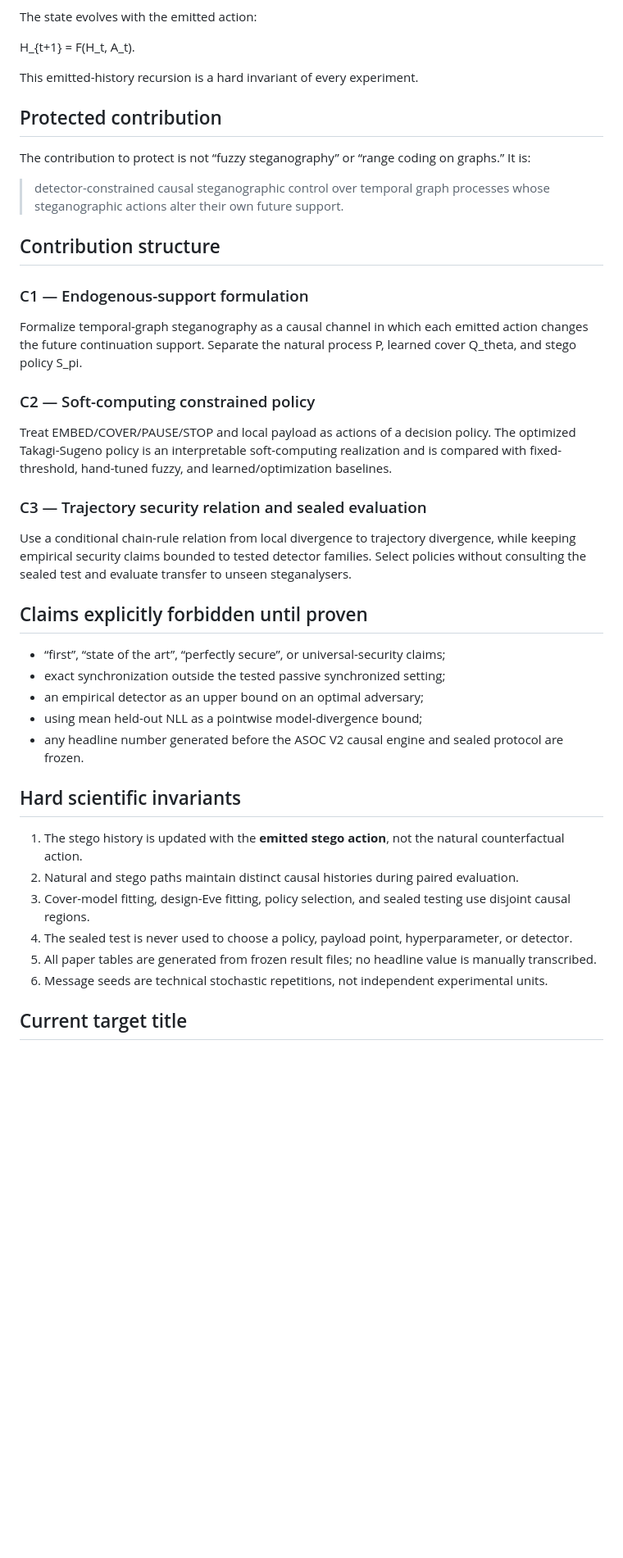
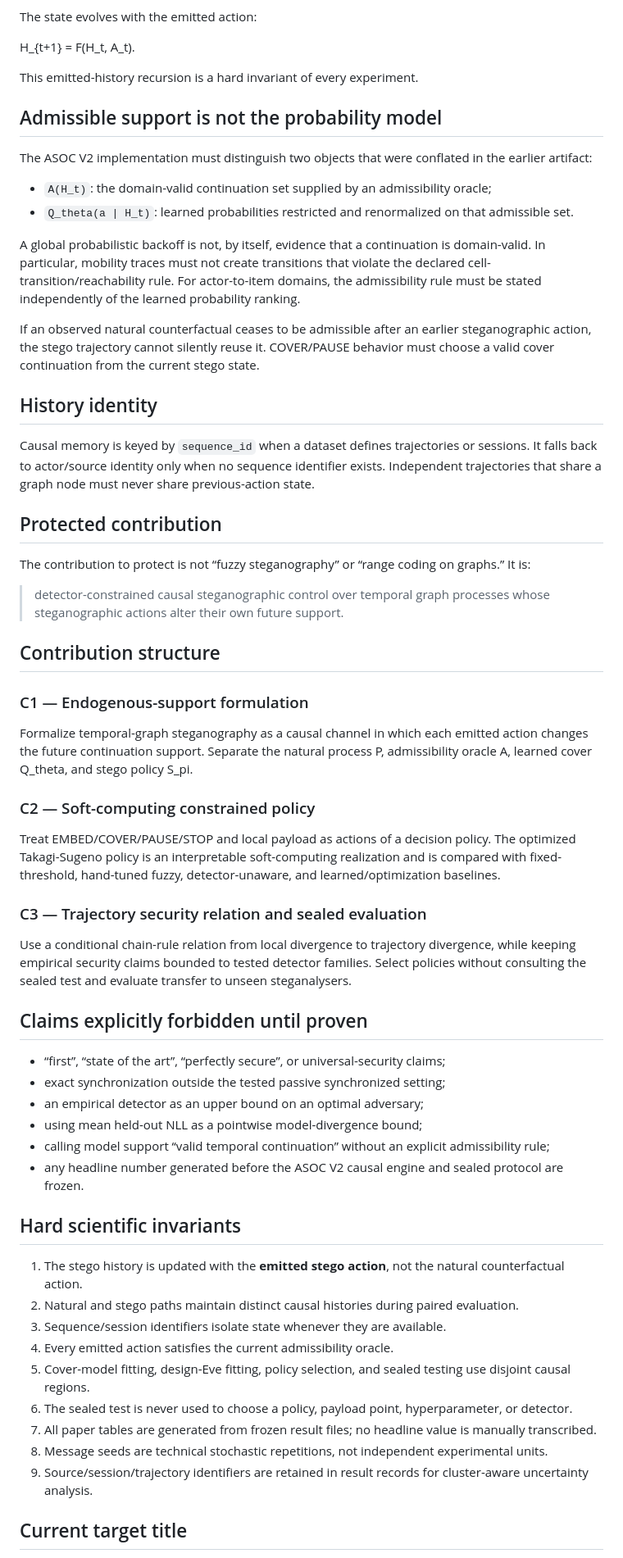
Before and after one commit to EkodeckStephane/Detection-Constrained-Steganography-on-Temporal-Graph-Traversals, a Markdown page: docs/asoc_v2/SCIENTIFIC_SPEC.md, the part around the change. Shown at 82% size. Rendered like a GitHub page; blank space fills up the shorter version.

Commit message:
docs: separate admissible support from learned cover probabilities

```diff
--- a/docs/asoc_v2/SCIENTIFIC_SPEC.md
+++ b/docs/asoc_v2/SCIENTIFIC_SPEC.md
@@ -23,6 +23,21 @@ H_{t+1} = F(H_t, A_t).
 
 This emitted-history recursion is a hard invariant of every experiment.
 
+## Admissible support is not the probability model
+
+The ASOC V2 implementation must distinguish two objects that were conflated in the earlier artifact:
+
+- `A(H_t)`: the domain-valid continuation set supplied by an admissibility oracle;
+- `Q_theta(a | H_t)`: learned probabilities restricted and renormalized on that admissible set.
+
+A global probabilistic backoff is not, by itself, evidence that a continuation is domain-valid. In particular, mobility traces must not create transitions that violate the declared cell-transition/reachability rule. For actor-to-item domains, the admissibility rule must be stated independently of the learned probability ranking.
+
+If an observed natural counterfactual ceases to be admissible after an earlier steganographic action, the stego trajectory cannot silently reuse it. COVER/PAUSE behavior must choose a valid cover continuation from the current stego state.
+
+## History identity
+
+Causal memory is keyed by `sequence_id` when a dataset defines trajectories or sessions. It falls back to actor/source identity only when no sequence identifier exists. Independent trajectories that share a graph node must never share previous-action state.
+
 ## Protected contribution
 
 The contribution to protect is not “fuzzy steganography” or “range coding on graphs.” It is:
@@ -33,11 +48,11 @@ The contribution to protect is not “fuzzy steganography” or “range coding
 
 ### C1 — Endogenous-support formulation
 
-Formalize temporal-graph steganography as a causal channel in which each emitted action changes the future continuation support. Separate the natural process P, learned cover Q_theta, and stego policy S_pi.
+Formalize temporal-graph steganography as a causal channel in which each emitted action changes the future continuation support. Separate the natural process P, admissibility oracle A, learned cover Q_theta, and stego policy S_pi.
 
 ### C2 — Soft-computing constrained policy
 
-Treat EMBED/COVER/PAUSE/STOP and local payload as actions of a decision policy. The optimized Takagi-Sugeno policy is an interpretable soft-computing realization and is compared with fixed-threshold, hand-tuned fuzzy, and learned/optimization baselines.
+Treat EMBED/COVER/PAUSE/STOP and local payload as actions of a decision policy. The optimized Takagi-Sugeno policy is an interpretable soft-computing realization and is compared with fixed-threshold, hand-tuned fuzzy, detector-unaware, and learned/optimization baselines.
 
 ### C3 — Trajectory security relation and sealed evaluation
 
@@ -49,16 +64,20 @@ Use a conditional chain-rule relation from local divergence to trajectory diverg
 - exact synchronization outside the tested passive synchronized setting;
 - an empirical detector as an upper bound on an optimal adversary;
 - using mean held-out NLL as a pointwise model-divergence bound;
+- calling model support “valid temporal continuation” without an explicit admissibility rule;
 - any headline number generated before the ASOC V2 causal engine and sealed protocol are frozen.
 
 ## Hard scientific invariants
 
 1. The stego history is updated with the **emitted stego action**, not the natural counterfactual action.
 2. Natural and stego paths maintain distinct causal histories during paired evaluation.
-3. Cover-model fitting, design-Eve fitting, policy selection, and sealed testing use disjoint causal regions.
-4. The sealed test is never used to choose a policy, payload point, hyperparameter, or detector.
-5. All paper tables are generated from frozen result files; no headline value is manually transcribed.
-6. Message seeds are technical stochastic repetitions, not independent experimental units.
+3. Sequence/session identifiers isolate state whenever they are available.
+4. Every emitted action satisfies the current admissibility oracle.
+5. Cover-model fitting, design-Eve fitting, policy selection, and sealed testing use disjoint causal regions.
+6. The sealed test is never used to choose a policy, payload point, hyperparameter, or detector.
+7. All paper tables are generated from frozen result files; no headline value is manually transcribed.
+8. Message seeds are technical stochastic repetitions, not independent experimental units.
+9. Source/session/trajectory identifiers are retained in result records for cluster-aware uncertainty analysis.
 
 ## Current target title
 
```
